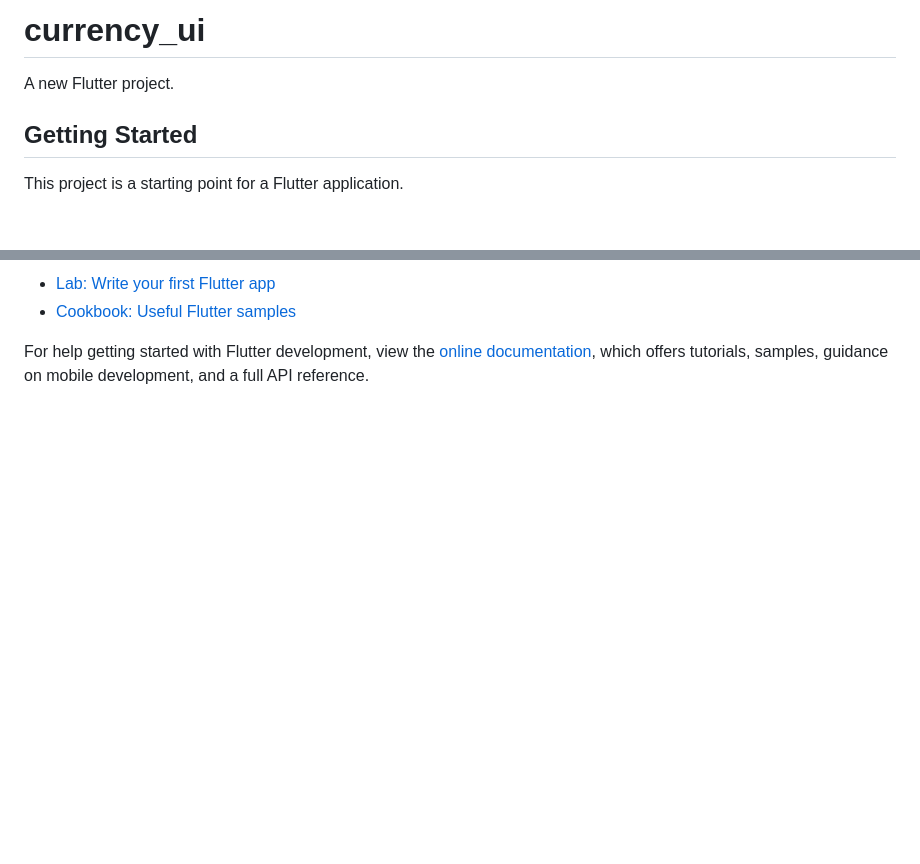
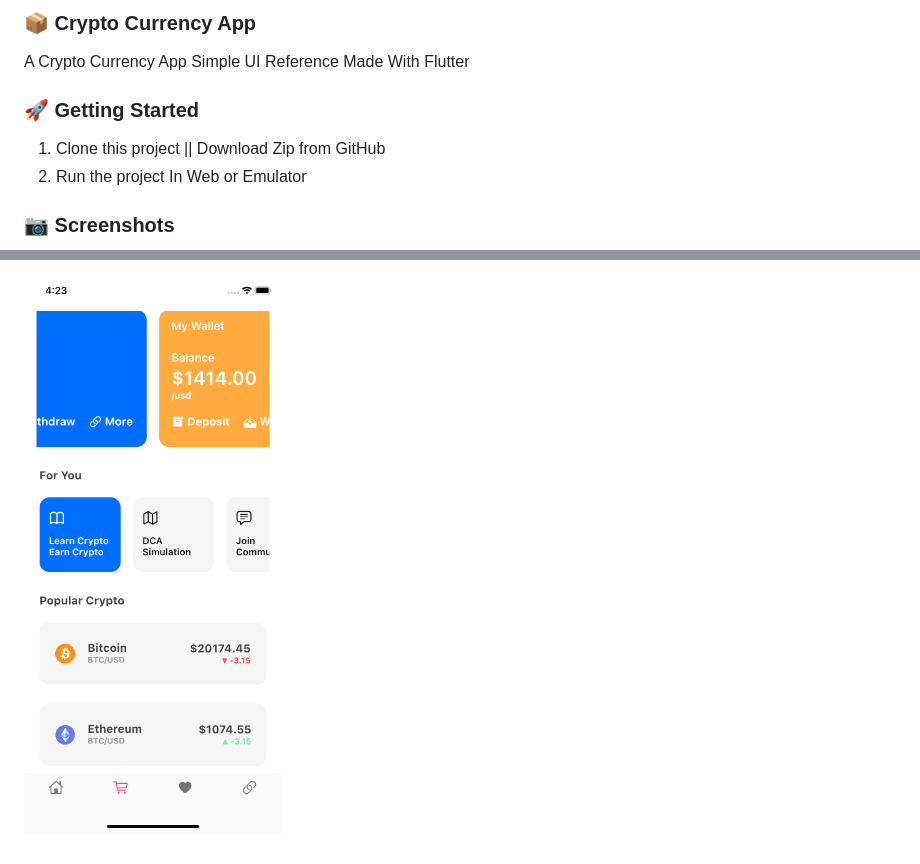
Before and after one commit to hafizhfattah/crypto_app, a Markdown page: README.md, 2 parts joined by grey strips. GitHub-like rendering; pictures changed too: assets/image2.png (added); blank space fills up the shorter version.

```diff
--- a/README.md
+++ b/README.md
@@ -1,8 +1,11 @@
-# currency_ui
+### 📦 **Crypto Currency App**
 
-A new Flutter project.
+A Crypto Currency App Simple UI Reference
+Made With Flutter
 
-## Getting Started
+### 🚀 **Getting Started**
+1. Clone this project || Download Zip from GitHub
+2. Run the project In Web or Emulator
 
-This project is a starting point for a Flutter application.
+### 📷 **Screenshots**
 
@@ -10,7 +17,6 @@ A few resources to get you started if this is your first Flutter project:
 
-- [Lab: Write your first Flutter app](https://docs.flutter.dev/get-started/codelab)
-- [Cookbook: Useful Flutter samples](https://docs.flutter.dev/cookbook)
-
-For help getting started with Flutter development, view the
-[online documentation](https://docs.flutter.dev/), which offers tutorials,
-samples, guidance on mobile development, and a full API reference.
+<img
+    src="/assets/image2.png"
+    alt="Main Screen"
+    title="Main Screen"
+    style="display: inline-block; margin: 0 auto; width: 200; height: 400px">
```
Also changed, not shown: other parts of README.md (+5 -1 lines), assets/image1.png (added), 7 other files.
